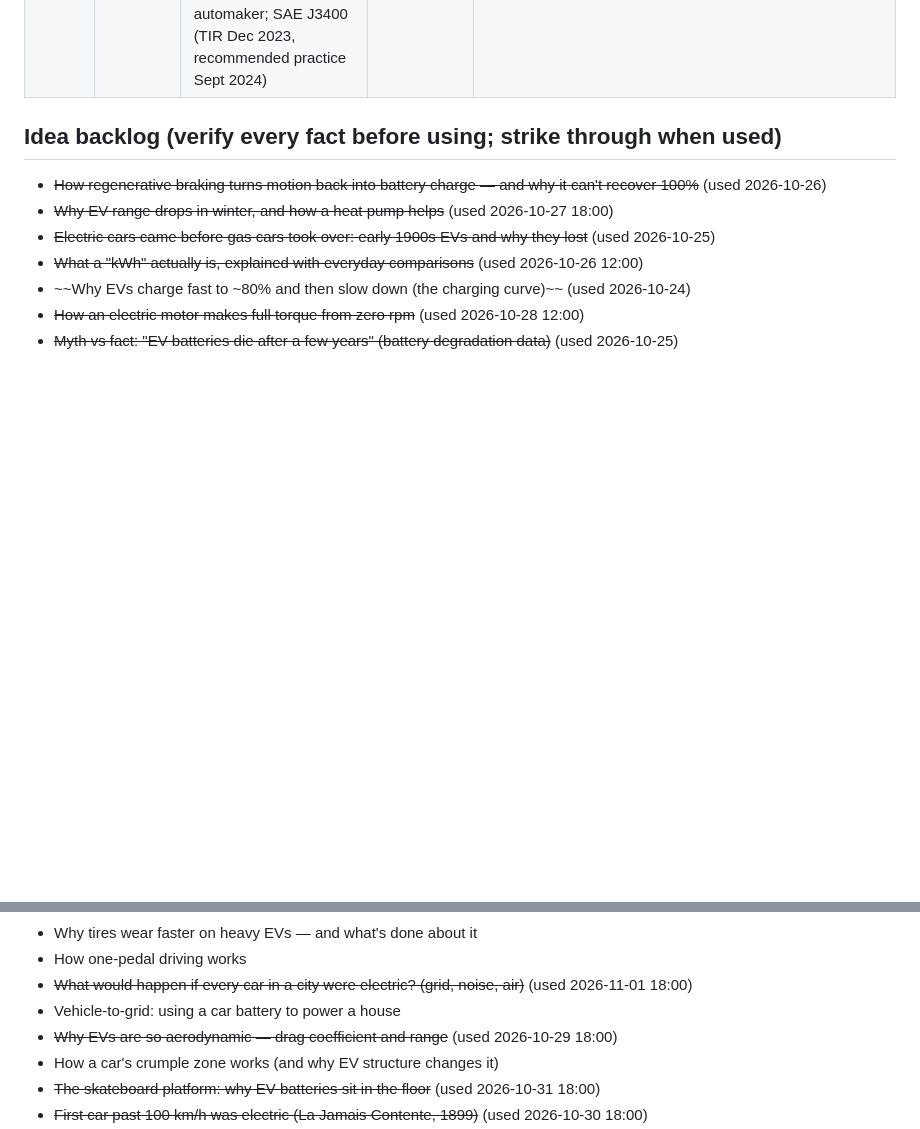
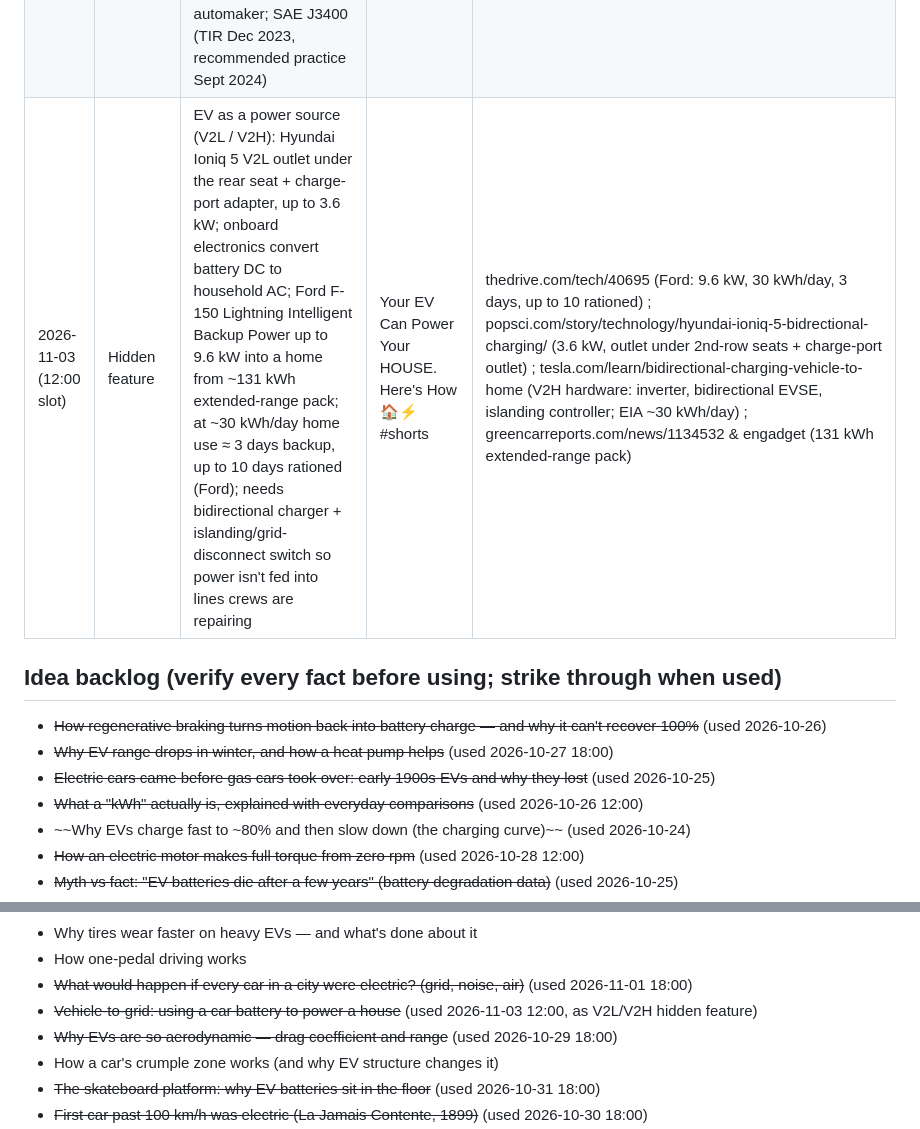
Before and after one commit to ParuyrBaghyan/ev-drive-videos, a Markdown page: topics_log.md, 2 parts joined by grey strips. GitHub-like rendering; blank space fills up the shorter version.

Commit message:
topics_log: 2026-11-03 12:00 slot (V2L/V2H)
Co-Authored-By: Claude Opus 5.5 <noreply@anthropic.com>
Claude-Session: https://claude.ai/code/session_015jm2tSBuqKKUJjCDkdzzWh

```diff
--- a/topics_log.md
+++ b/topics_log.md
@@ -22,6 +22,7 @@ Published (newest last). Don't repeat these.
 | 2026-11-01 (18:00 slot) | What would happen if…? | Every car in a city electric: noise — much quieter below ~35 mph, but at highway speed tire/road noise dominates so little changes; air — tailpipe exhaust gone at street level; surprise — non-exhaust PM (tire, brake, road wear) remains: OECD 2020, lighter EVs ~11–13% less PM2.5, heavy long-range EVs ~3–8% more than equivalent gas cars; grid — electrifying all US passenger vehicles ≈ +22% electricity generation (950 billion kWh/yr), ≈ 1%/yr growth to 2050 | What If EVERY Car in Your City Were Electric? 🏙️⚡ #shorts | dieselnet.com/news/2020/12oecd.php (OECD Non-exhaust Particulate Emissions from Road Transport) ; advocacy.consumerreports.org/research/blog-can-the-grid-handle-evs-yes/ ; en.wikipedia.org/wiki/Roadway_noise (substantial reduction below 35 mph) ; thetruthaboutcars.com/2016/06/will-electric-cars-quiet-roadways-not-fast/ (US/Dutch tire-noise studies) |
 | 2026-11-02 (12:00 slot) | How it works | How self-driving cars see: cameras read signs, lane lines, traffic-light colors but suffer from glare, darkness, fog and must infer distance in software; radar (77 GHz radio waves) measures distance and closing speed directly and works in rain/fog/dark but has low resolution, weak at identifying what an object is ("deer vs rock"); lidar fires laser pulses, times each echo (time of flight), every return a point in a 3D map, but fog/heavy rain/snow scatter pulses and it has been costly; most robotaxis fuse all three; Tesla dropped radar from Model 3/Y (North America) in May 2021 for camera-only "Tesla Vision" | Cameras, Radar, Lidar: How Self-Driving Cars See 👁️📡 #shorts | insight.averna.com/en/resources/blog/radar-vs-lidar-vs-camera ; hella.com/techworld (77 GHz radar: distance & relative speed, insensitive to rain, snow, fog, darkness) ; techbriefs.com (What's best for autonomous cars: lidar vs radar vs cameras) ; evkx.net lidar (laser pulses, cost) ; techcrunch.com/2021/05/25 & cnbc.com/2021/05/25 (Tesla drops radar) |
 | 2026-11-02 (18:00 slot) | History | EV plug format war: CHAdeMO launched 2010 in Japan (TEPCO + Nissan, Toyota, Mitsubishi, Subaru), used by Nissan Leaf; CCS = J1772 AC plug + two added DC pins (Combined Charging System); Tesla connector introduced with Model S 2012, compact, same two pins carry AC and DC; Nov 2022 Tesla opened it as NACS; Ford first major automaker to adopt (May 2023), GM (June 2023), then nearly every automaker; SAE J3400 (TIR Dec 2023, recommended practice Sept 2024) | Why America Had THREE EV Plugs (and Who Won) 🔌⚡ #shorts | en.wikipedia.org/wiki/North_American_Charging_Standard ; injetenergy.com/blog/what-is-chademo-ev-charging-connector-explained/ ; electronicdesign.com (Introduction to the SAE J1772 and CCS EV charging interfaces) |
+| 2026-11-03 (12:00 slot) | Hidden feature | EV as a power source (V2L / V2H): Hyundai Ioniq 5 V2L outlet under the rear seat + charge-port adapter, up to 3.6 kW; onboard electronics convert battery DC to household AC; Ford F-150 Lightning Intelligent Backup Power up to 9.6 kW into a home from ~131 kWh extended-range pack; at ~30 kWh/day home use ≈ 3 days backup, up to 10 days rationed (Ford); needs bidirectional charger + islanding/grid-disconnect switch so power isn't fed into lines crews are repairing | Your EV Can Power Your HOUSE. Here's How 🏠⚡ #shorts | thedrive.com/tech/40695 (Ford: 9.6 kW, 30 kWh/day, 3 days, up to 10 rationed) ; popsci.com/story/technology/hyundai-ioniq-5-bidrectional-charging/ (3.6 kW, outlet under 2nd-row seats + charge-port outlet) ; tesla.com/learn/bidirectional-charging-vehicle-to-home (V2H hardware: inverter, bidirectional EVSE, islanding controller; EIA ~30 kWh/day) ; greencarreports.com/news/1134532 & engadget (131 kWh extended-range pack) |
 
 ## Idea backlog (verify every fact before using; strike through when used)
 - ~~How regenerative braking turns motion back into battery charge — and why it can't recover 100%~~ (used 2026-10-26)
@@ -41,7 +42,7 @@ Published (newest last). Don't repeat these.
 - Why tires wear faster on heavy EVs — and what's done about it
 - How one-pedal driving works
 - ~~What would happen if every car in a city were electric? (grid, noise, air)~~ (used 2026-11-01 18:00)
-- Vehicle-to-grid: using a car battery to power a house
+- ~~Vehicle-to-grid: using a car battery to power a house~~ (used 2026-11-03 12:00, as V2L/V2H hidden feature)
 - ~~Why EVs are so aerodynamic — drag coefficient and range~~ (used 2026-10-29 18:00)
 - How a car's crumple zone works (and why EV structure changes it)
 - ~~The skateboard platform: why EV batteries sit in the floor~~ (used 2026-10-31 18:00)
```
